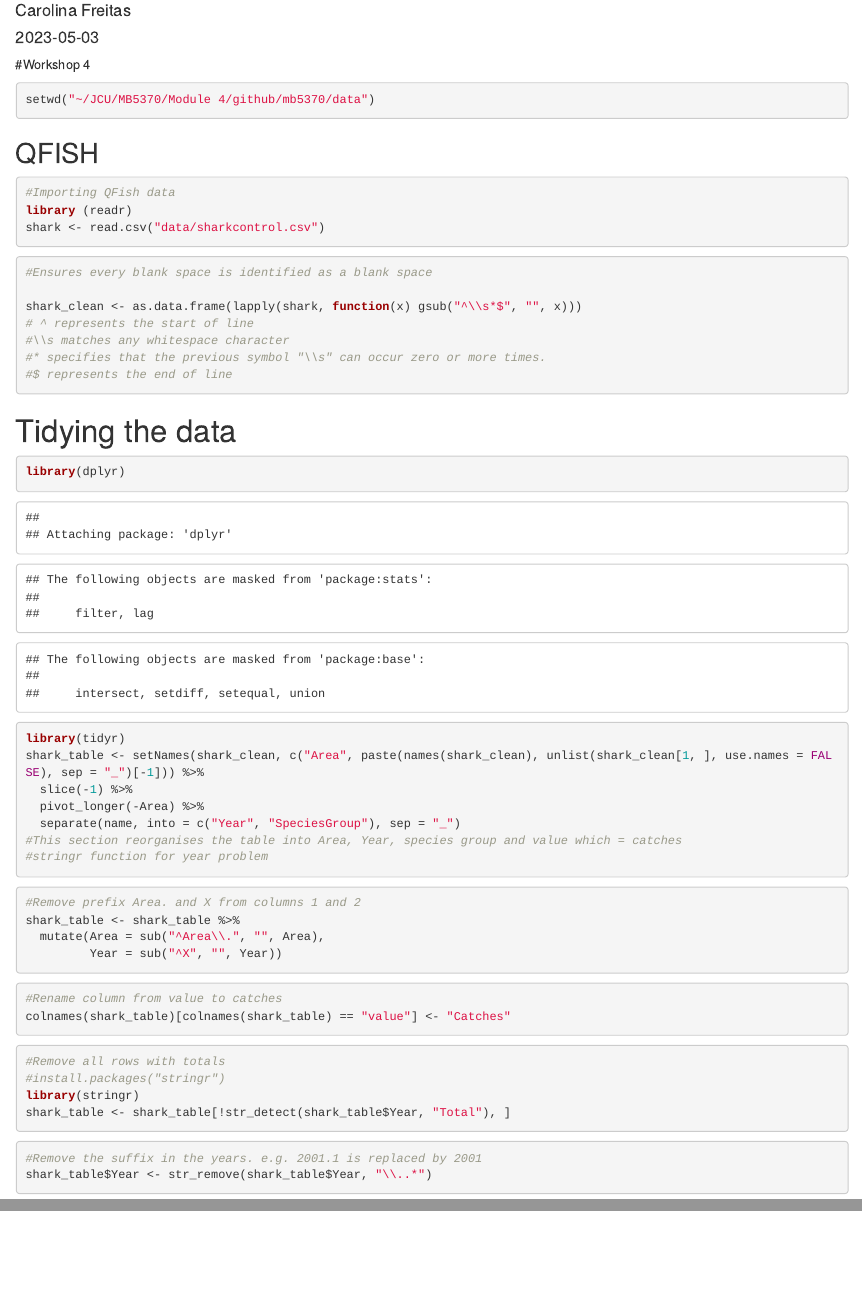
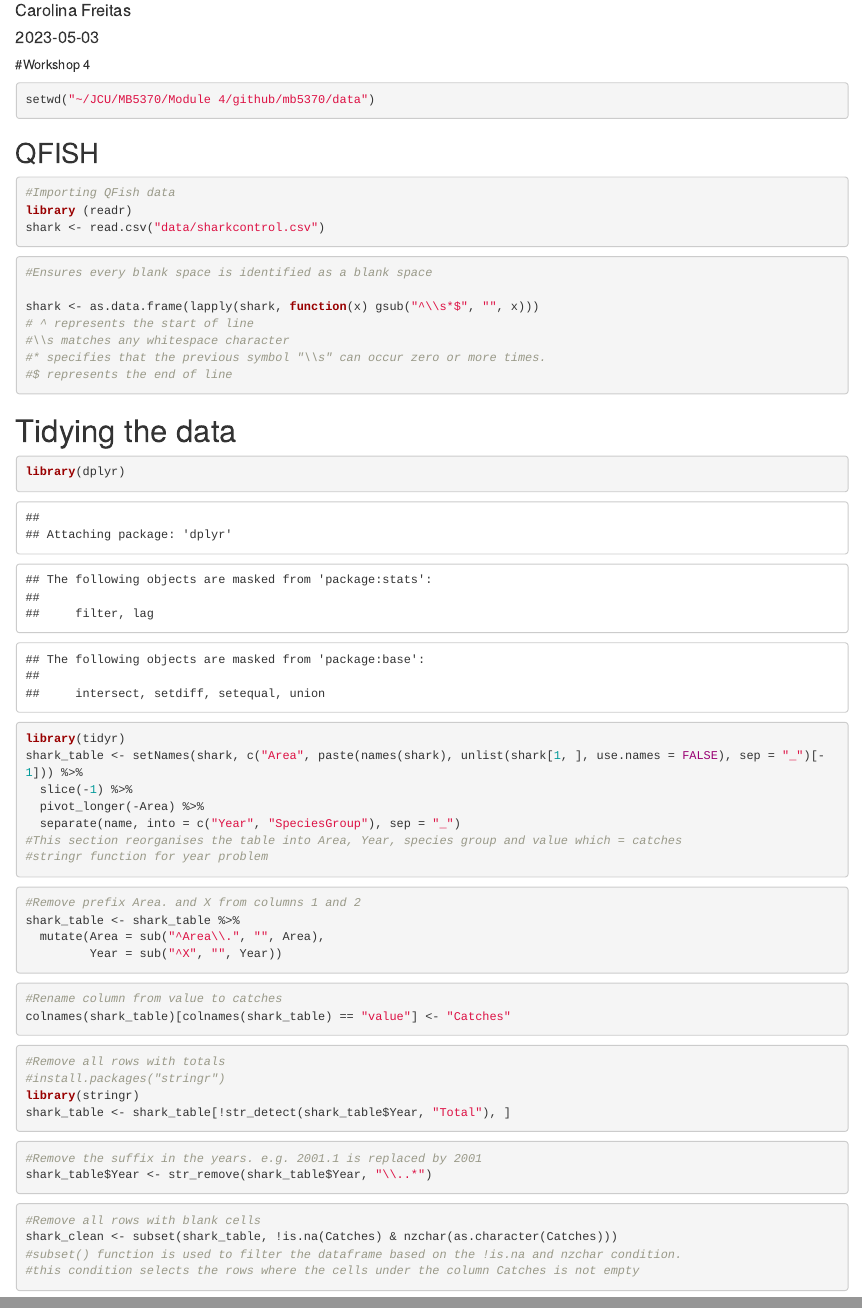
Before and after one commit to cimf97/mb5370, an R Markdown document (mb5370-module4-report.Rmd): the page in a window 1100 px wide, from 70 px down, and a second part further down, joined at a grey line. Rendered offline with R 4.5, knitr and Pandoc, with nearby package versions.

Commit message:
final data table, ready to be analysed

````diff
--- a/mb5370-module4-report.Rmd
+++ b/mb5370-module4-report.Rmd
@@ -21,7 +21,7 @@ shark <- read.csv("data/sharkcontrol.csv")
 ```{r}
 #Ensures every blank space is identified as a blank space
 
-shark_clean <- as.data.frame(lapply(shark, function(x) gsub("^\\s*$", "", x)))
+shark <- as.data.frame(lapply(shark, function(x) gsub("^\\s*$", "", x)))
 # ^ represents the start of line
 #\\s matches any whitespace character
 #* specifies that the previous symbol "\\s" can occur zero or more times.
@@ -33,7 +33,7 @@ shark_clean <- as.data.frame(lapply(shark, function(x) gsub("^\\s*$", "", x)))
 ```{r}
 library(dplyr)
 library(tidyr)
-shark_table <- setNames(shark_clean, c("Area", paste(names(shark_clean), unlist(shark_clean[1, ], use.names = FALSE), sep = "_")[-1])) %>%
+shark_table <- setNames(shark, c("Area", paste(names(shark), unlist(shark[1, ], use.names = FALSE), sep = "_")[-1])) %>%
   slice(-1) %>%
   pivot_longer(-Area) %>%
   separate(name, into = c("Year", "SpeciesGroup"), sep = "_")
@@ -59,9 +59,17 @@ colnames(shark_table)[colnames(shark_table) == "value"] <- "Catches"
 #install.packages("stringr")
 library(stringr)
 shark_table <- shark_table[!str_detect(shark_table$Year, "Total"), ]
+
 ```
 
 ```{r}
 #Remove the suffix in the years. e.g. 2001.1 is replaced by 2001
 shark_table$Year <- str_remove(shark_table$Year, "\\..*")
 ```
+
+```{r}
+#Remove all rows with blank cells
+shark_clean <- subset(shark_table, !is.na(Catches) & nzchar(as.character(Catches)))
+#subset() function is used to filter the dataframe based on the !is.na and nzchar condition.
+#this condition selects the rows where the cells under the column Catches is not empty
+```
````
